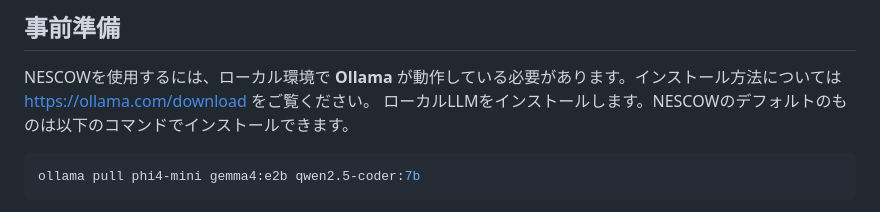
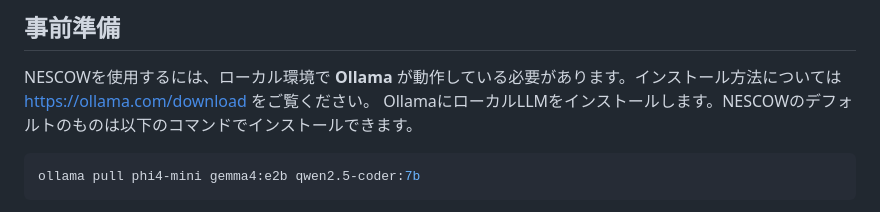
Before and after one commit to tsugama-eng/nescow, a Markdown page: README.md, the part around the change. GitHub-like rendering.

````diff
--- a/README.md
+++ b/README.md
@@ -17,7 +17,7 @@ LLMによる英訳・校正を援用した執筆作業をローカル・オフ
 ## 事前準備
 
 NESCOWを使用するには、ローカル環境で **Ollama** が動作している必要があります。インストール方法については https://ollama.com/download をご覧ください。
-ローカルLLMをインストールします。NESCOWのデフォルトのものは以下のコマンドでインストールできます。
+OllamaにローカルLLMをインストールします。NESCOWのデフォルトのものは以下のコマンドでインストールできます。
 ```powershell or bash
 ollama pull phi4-mini gemma4:e2b qwen2.5-coder:7b
 ```
````
